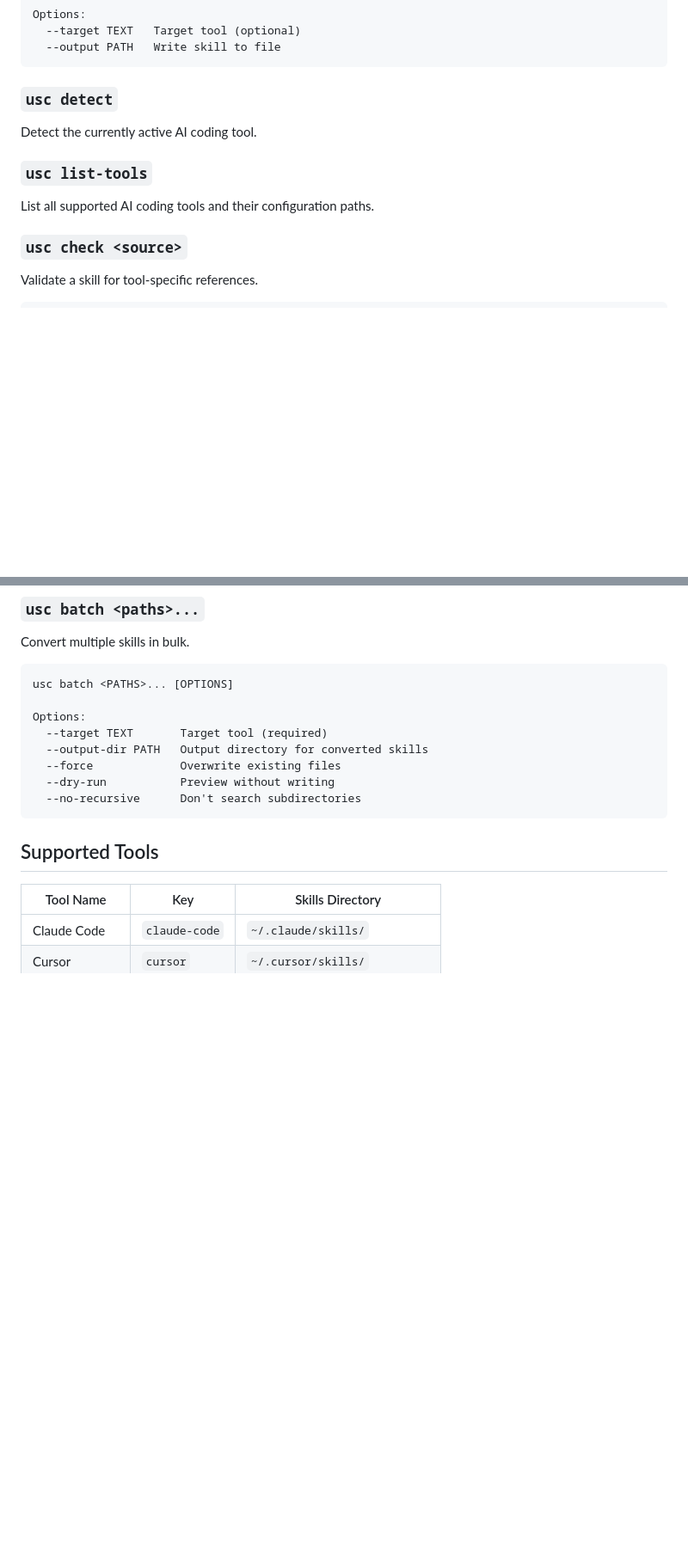
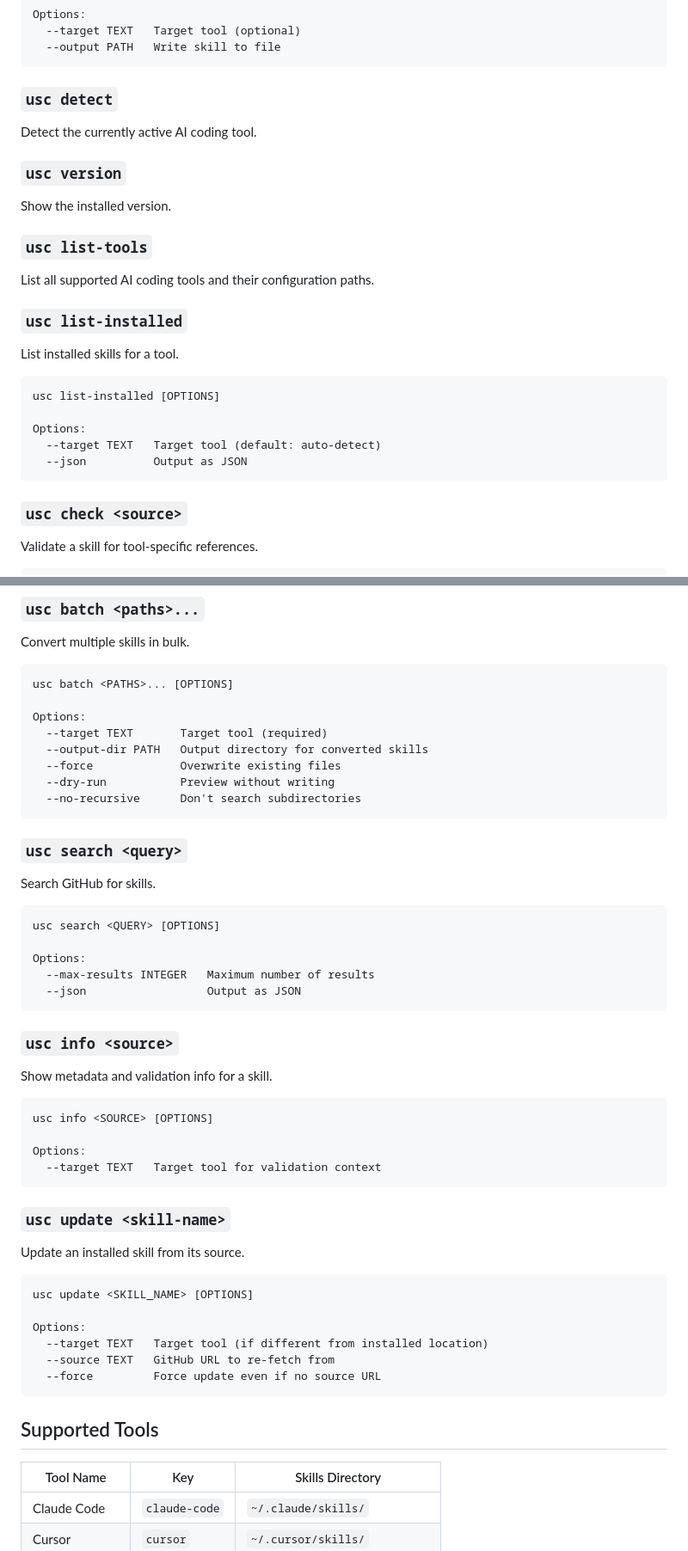
Before and after one commit to foysalkhan288-rgb/kilotest, a Markdown page: universal skills converter/README.md, 2 parts joined by grey strips. Shown at 86% size. GitHub-like rendering; blank space fills up the shorter version.

````diff
--- a/universal skills converter/README.md
+++ b/universal skills converter/README.md
@@ -92,9 +103,25 @@ Options:
 
 Detect the currently active AI coding tool.
 
+### `usc version`
+
+Show the installed version.
+
 ### `usc list-tools`
 
 List all supported AI coding tools and their configuration paths.
+
+### `usc list-installed`
+
+List installed skills for a tool.
+
+```
+usc list-installed [OPTIONS]
+
+Options:
+  --target TEXT   Target tool (default: auto-detect)
+  --json          Output as JSON
+```
 
 ### `usc check <source>`
 
@@ -122,6 +149,42 @@ Options:
   --force             Overwrite existing files
   --dry-run           Preview without writing
   --no-recursive      Don't search subdirectories
+```
+
+### `usc search <query>`
+
+Search GitHub for skills.
+
+```
+usc search <QUERY> [OPTIONS]
+
+Options:
+  --max-results INTEGER   Maximum number of results
+  --json                  Output as JSON
+```
+
+### `usc info <source>`
+
+Show metadata and validation info for a skill.
+
+```
+usc info <SOURCE> [OPTIONS]
+
+Options:
+  --target TEXT   Target tool for validation context
+```
+
+### `usc update <skill-name>`
+
+Update an installed skill from its source.
+
+```
+usc update <SKILL_NAME> [OPTIONS]
+
+Options:
+  --target TEXT   Target tool (if different from installed location)
+  --source TEXT   GitHub URL to re-fetch from
+  --force         Force update even if no source URL
 ```
 
 ## Supported Tools
````
Also changed, not shown: other parts of universal skills converter/README.md (+11 -0 lines), universal skills converter/PROJECT_SUMMARY.md (added, +447 -0 lines).
